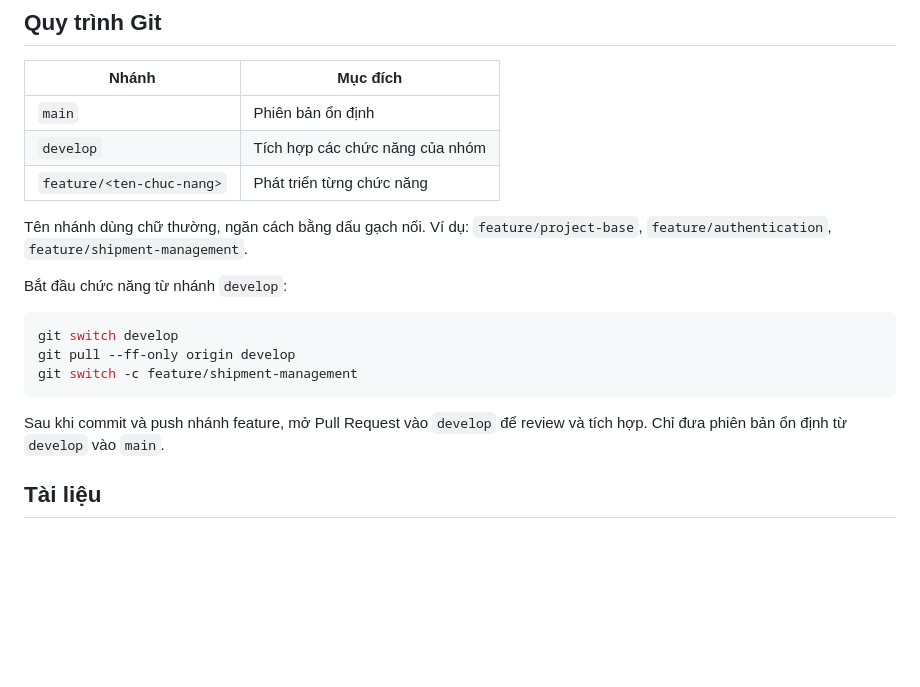
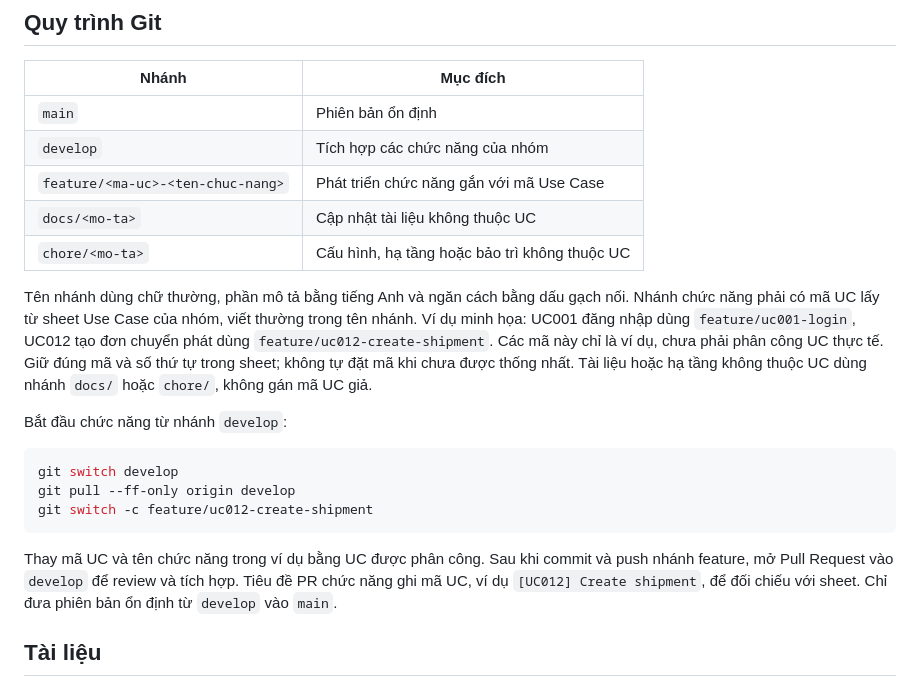
Before and after one commit to luanlu-start/SBA391_Group6_Project, a Markdown page: README.md, the part around the change. Rendered like a GitHub page; blank space fills up the shorter version.

Commit message:
docs: include use case codes in feature branch names

````diff
--- a/README.md
+++ b/README.md
@@ -356,20 +356,28 @@ Dockerfile backend chạy test khi đóng gói; Dockerfile frontend chạy lint
 | --- | --- |
 | `main` | Phiên bản ổn định |
 | `develop` | Tích hợp các chức năng của nhóm |
-| `feature/<ten-chuc-nang>` | Phát triển từng chức năng |
+| `feature/<ma-uc>-<ten-chuc-nang>` | Phát triển chức năng gắn với mã Use Case |
+| `docs/<mo-ta>` | Cập nhật tài liệu không thuộc UC |
+| `chore/<mo-ta>` | Cấu hình, hạ tầng hoặc bảo trì không thuộc UC |
 
-Tên nhánh dùng chữ thường, ngăn cách bằng dấu gạch nối.
-Ví dụ: `feature/project-base`, `feature/authentication`, `feature/shipment-management`.
+Tên nhánh dùng chữ thường, phần mô tả bằng tiếng Anh và ngăn cách bằng dấu gạch nối.
+Nhánh chức năng phải có mã UC lấy từ sheet Use Case của nhóm, viết thường trong tên nhánh.
+Ví dụ minh họa: UC001 đăng nhập dùng `feature/uc001-login`, UC012 tạo đơn chuyển phát
+dùng `feature/uc012-create-shipment`. Các mã này chỉ là ví dụ, chưa phải phân công UC thực tế.
+Giữ đúng mã và số thứ tự trong sheet; không tự đặt mã khi chưa được thống nhất.
+Tài liệu hoặc hạ tầng không thuộc UC dùng nhánh `docs/` hoặc `chore/`, không gán mã UC giả.
 
 Bắt đầu chức năng từ nhánh `develop`:
 
 ```powershell
 git switch develop
 git pull --ff-only origin develop
-git switch -c feature/shipment-management
+git switch -c feature/uc012-create-shipment
 ```
 
+Thay mã UC và tên chức năng trong ví dụ bằng UC được phân công.
 Sau khi commit và push nhánh feature, mở Pull Request vào `develop` để review và tích hợp.
+Tiêu đề PR chức năng ghi mã UC, ví dụ `[UC012] Create shipment`, để đối chiếu với sheet.
 Chỉ đưa phiên bản ổn định từ `develop` vào `main`.
 
 ## Tài liệu
````
Also changed, not shown: docs/CONTRIBUTING.md (+8 -2 lines).
